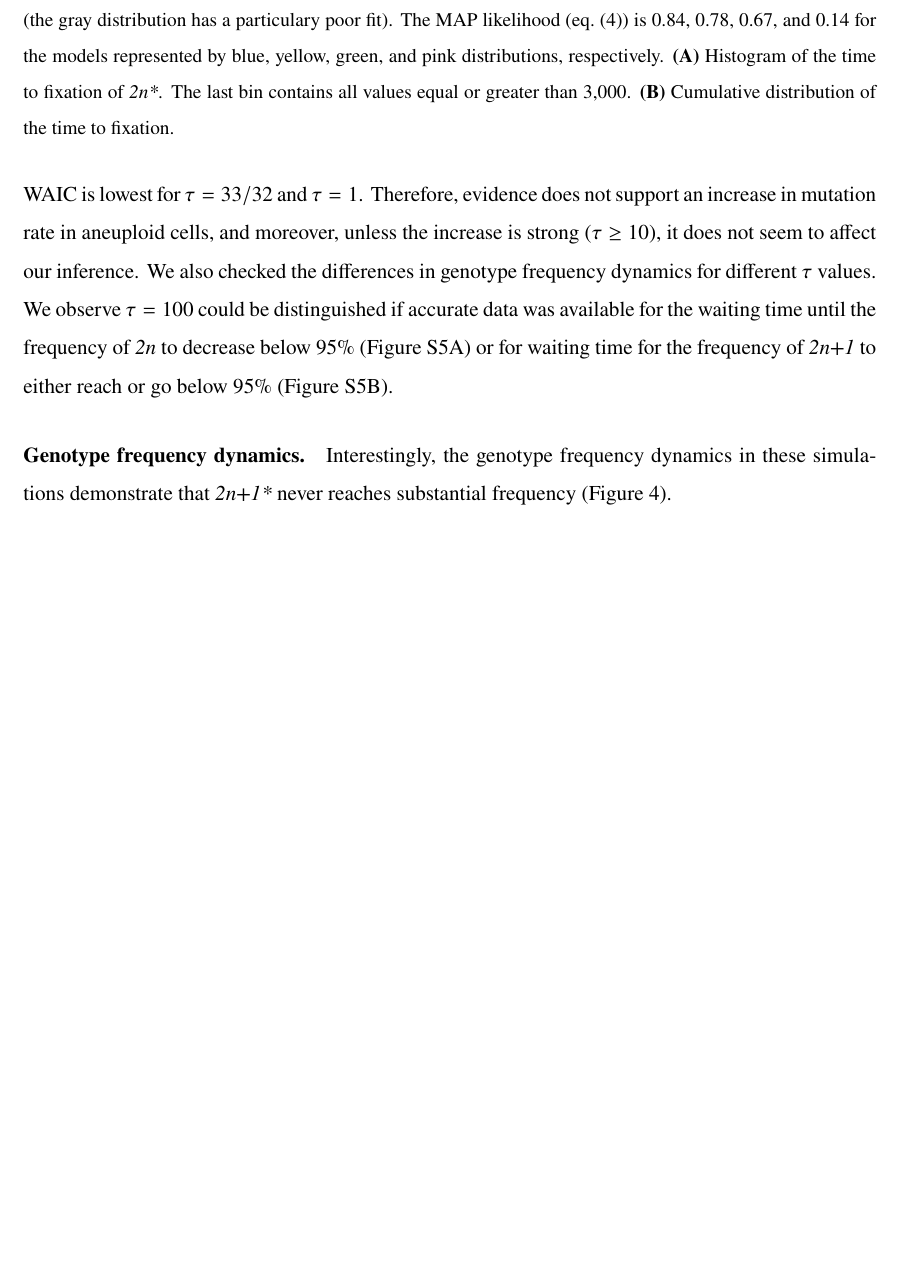
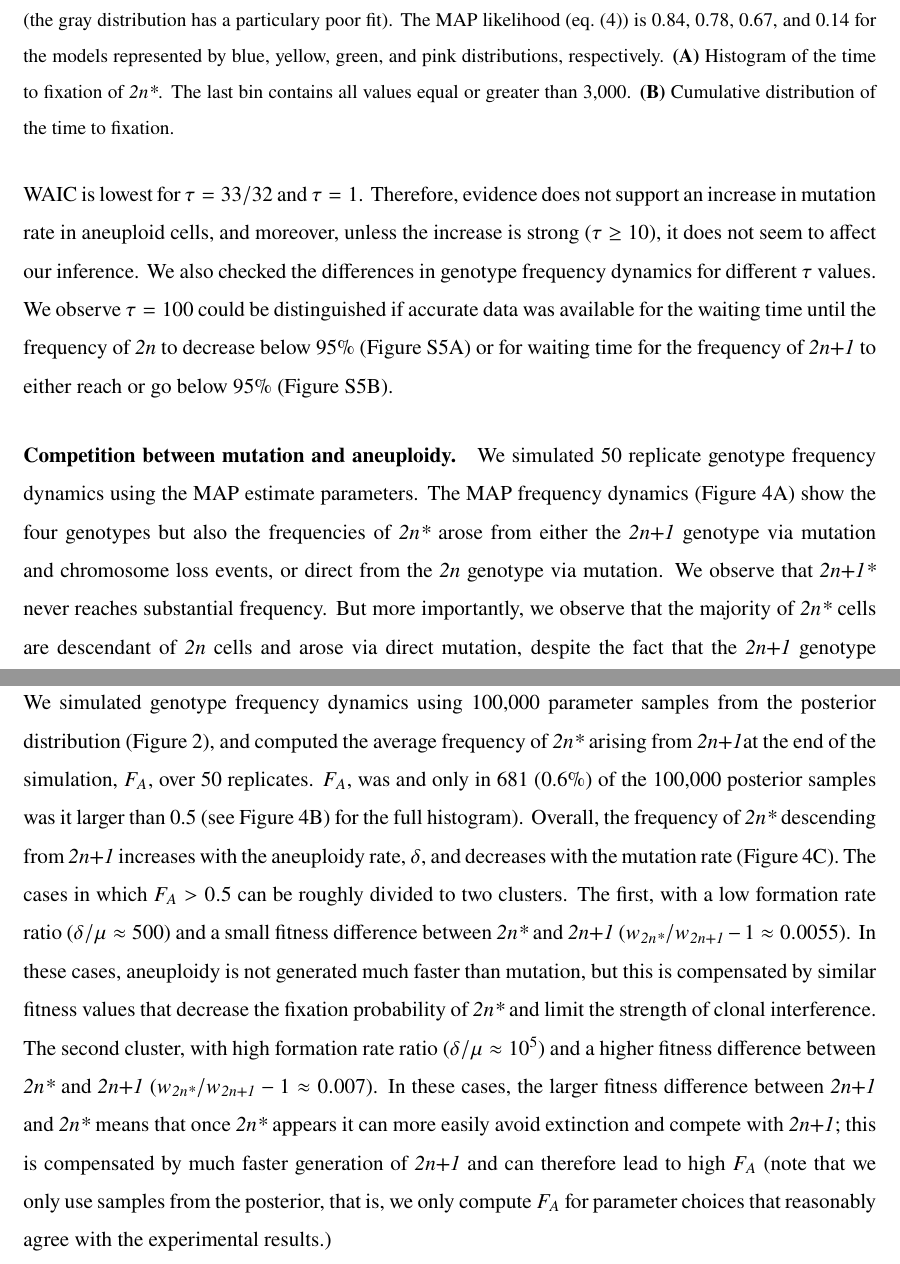
Before and after one commit to yoavram-lab/Heatrisomy, a LaTeX paper (ms/ms.tex): part of page 11 of 28 before the commit and two parts of pages 11 and 12 of 29 after it, the two joined at a grey line, cut so that both start at the same text, the shorter picture padded with empty space. Compiled offline with pdfLaTeX.

Commit message:
added martin's new plots and a basic discussion of these figures

```diff
--- a/ms/ms.tex
+++ b/ms/ms.tex
@@ -403,5 +403,21 @@ Therefore, evidence does not support an increase in mutation rate in aneuploid c
 We also checked the differences in genotype frequency dynamics for different $\tau$ values. We observe $\tau=100$ could be distinguished if accurate data was available for the waiting time until the frequency of \euwt\ to decrease below 95\%~(\Cref{fig:tau-plots}A) or for waiting time for the frequency of \anwt\ to either reach or go below 95\%~(\Cref{fig:tau-plots}B).
 
 
-\paragraph*{Genotype frequency dynamics.}
-Interestingly, the genotype frequency dynamics in these simulations demonstrate that \anmt\ never reaches substantial frequency (\Cref{fig:ppc-plot}). % TODO new figure by Martin and discussion of the probability of 2n* arriving via 2n+1 - transient solution etc.
+\paragraph*{Competition between mutation and aneuploidy.}
+
+We simulated 50 % TODO is it 50?
+ replicate genotype frequency dynamics using the MAP estimate parameters.
+The MAP frequency dynamics (\Cref{fig:ppc-plot}A) show the four genotypes but also the frequencies of \eumt\ arose from either the \anwt\ genotype via mutation and chromosome loss events, or direct from the \euwt\ genotype via mutation.
+We observe that \anmt\ never reaches substantial frequency.
+But more importantly, we observe that the majority % TODO add number
+of \eumt\ cells are descendant of \euwt\ cells and arose via direct mutation, despite the fact that the \anwt\ genotype reaches high frequencies in the population. % TODO add number
+This finding is not unique to the MAP parameter estimate.
+We simulated genotype frequency dynamics using 100,000 parameter samples from the posterior distribution (\Cref{fig:posterior}), and computed the average frequency of \eumt\ arising from \anwt at the end of the simulation, $F_A$, over 50 replicates.
+$F_A$, was % TODO add number
+and only in 681 (0.6\%) of the 100,000 posterior samples was it larger than 0.5
+(see \Cref{fig:ppc-plot}B) for the full histogram).
+Overall, the frequency of \eumt\ descending from \anwt\ increases with the aneuploidy rate, $\delta$, and decreases with the mutation rate (\Cref{fig:ppc-plot}C).
+The cases in which $F_A>0.5$ can be roughly divided to two clusters.
+The first, with a low formation rate ratio ($\delta/\mu \approx 500$) and a small fitness difference between \eumt\ and \anwt\ ($w_{\eumt}/w_{\anwt}-1 \approx 0.0055$). In these cases, aneuploidy is not generated much faster than mutation, but this is compensated by similar fitness values that decrease the fixation probability of \eumt\ and limit the strength of clonal interference.
+The second cluster, with high formation rate ratio ($\delta/\mu \approx 10^5$) and a higher fitness difference between \eumt\ and \anwt\ ($w_{\eumt}/w_{\anwt}-1 \approx 0.007$).
+In these cases, the larger fitness difference between \anwt\ and \eumt\ means that once \eumt\ appears it can more easily avoid extinction and compete with \anwt; this is compensated by much faster generation of \anwt\ and can therefore lead to high $F_A$ (note that we only use samples from the posterior, that is, we only compute $F_A$ for parameter choices that reasonably agree with the experimental results.)
```
Also changed, not shown: ms/ms.tex (37 more changed lines).
